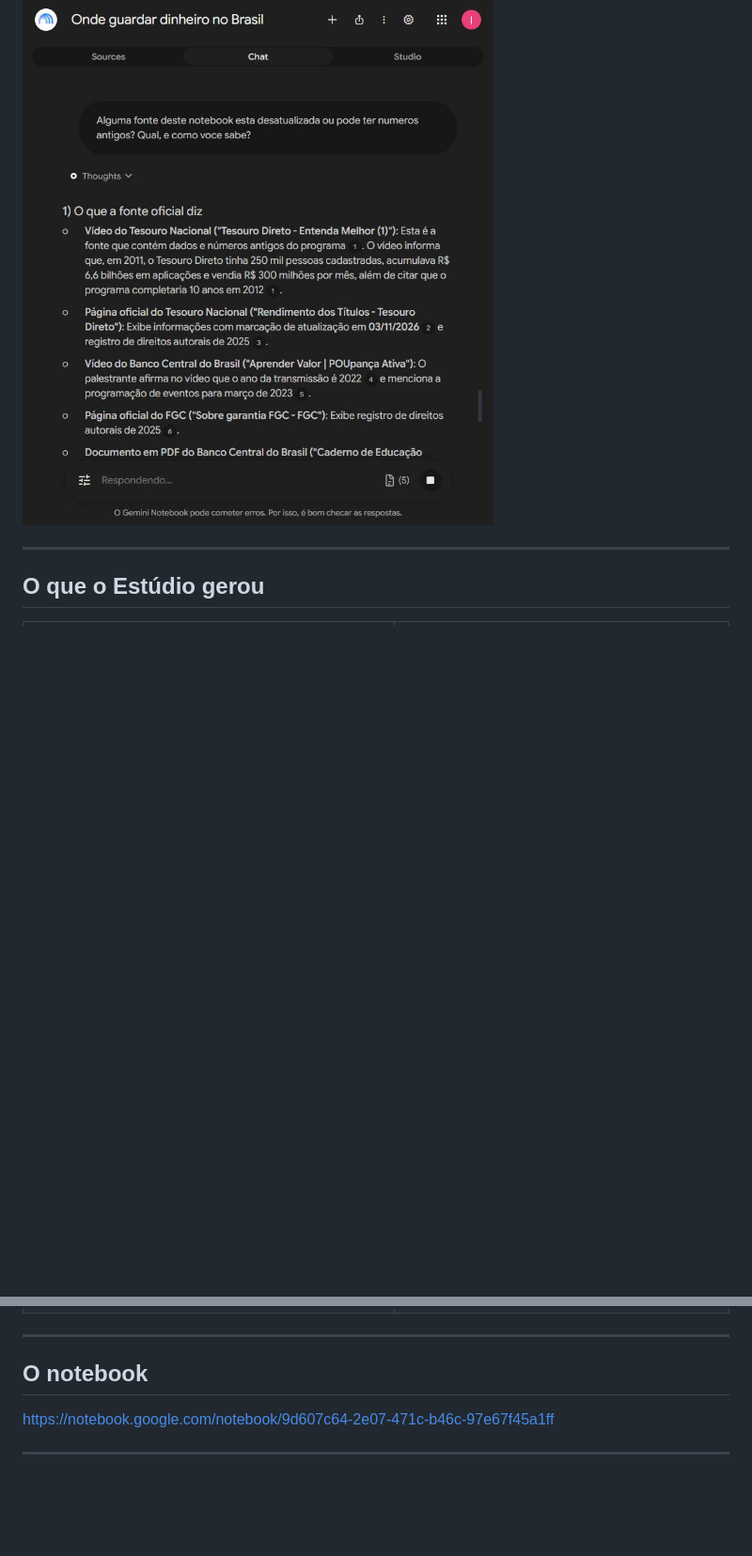
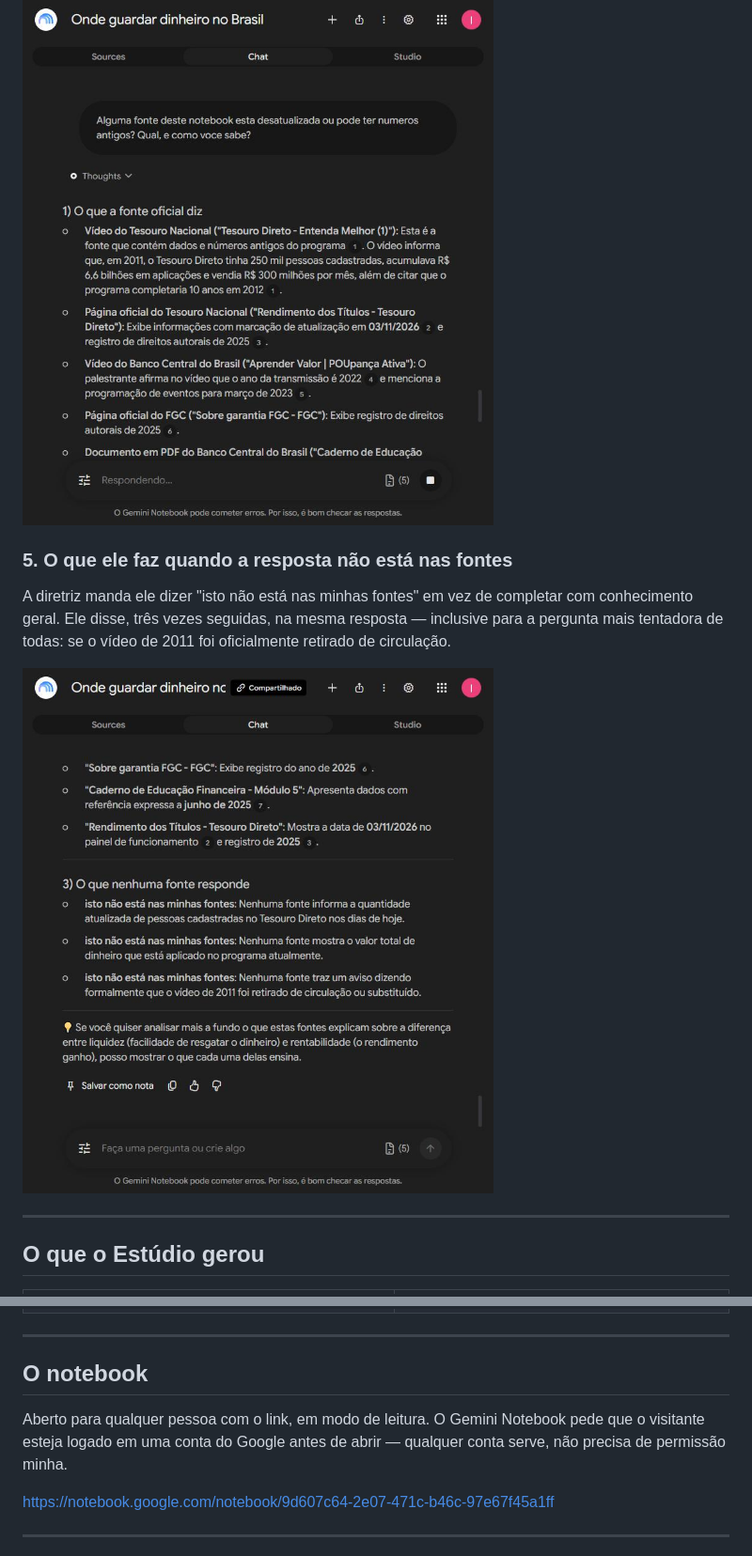
Before and after one commit to IgorF-Costa/onde-guardar-dinheiro-no-brasil, a Markdown page: README.md, 2 parts joined by grey strips. Shown at 94% size. Rendered like a GitHub page; pictures changed too: prints/05-o-que-nenhuma-fonte-responde.jpg (added); blank space fills up the shorter version.

Commit message:
Libera o notebook por link e poe o print do que ele nao sabe

```diff
--- a/README.md
+++ b/README.md
@@ -101,6 +101,12 @@ Esta é a pergunta que prova que ele lê as fontes em vez de responder de cabeç
 
 ![print da resposta 4](prints/04-qual-fonte-esta-desatualizada.jpg)
 
+### 5. O que ele faz quando a resposta não está nas fontes
+
+A diretriz manda ele dizer "isto não está nas minhas fontes" em vez de completar com conhecimento geral. Ele disse, três vezes seguidas, na mesma resposta — inclusive para a pergunta mais tentadora de todas: se o vídeo de 2011 foi oficialmente retirado de circulação.
+
+![print da secao o que nenhuma fonte responde](prints/05-o-que-nenhuma-fonte-responde.jpg)
+
 ---
 
 ## O que o Estúdio gerou
@@ -113,6 +119,8 @@ Esta é a pergunta que prova que ele lê as fontes em vez de responder de cabeç
 ---
 
 ## O notebook
+
+Aberto para qualquer pessoa com o link, em modo de leitura. O Gemini Notebook pede que o visitante esteja logado em uma conta do Google antes de abrir — qualquer conta serve, não precisa de permissão minha.
 
 https://notebook.google.com/notebook/9d607c64-2e07-471c-b46c-97e67f45a1ff
 
```
